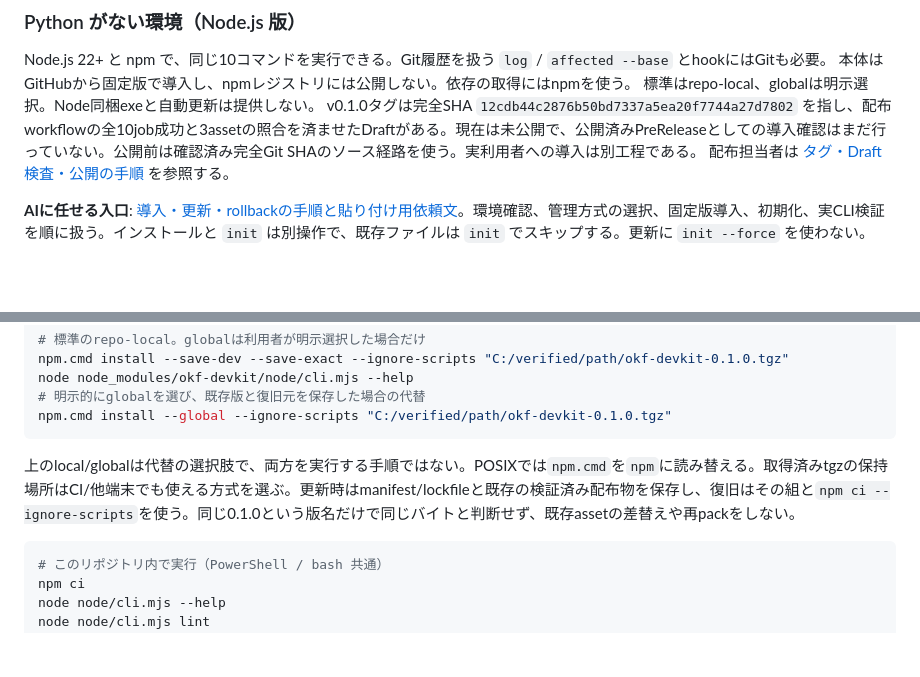
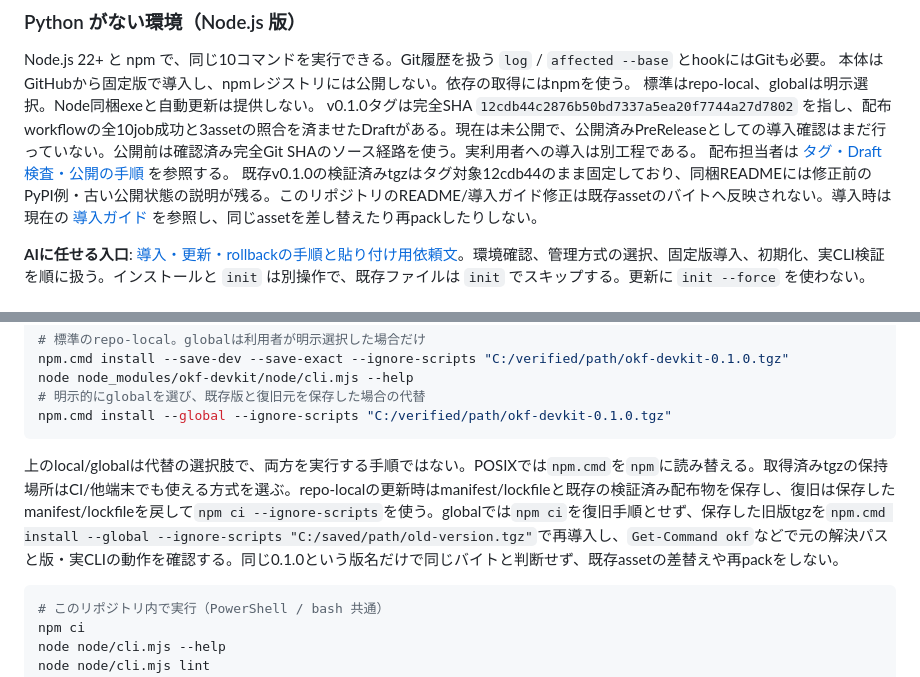
Before and after one commit to shirashu687/okf-devkit, a Markdown page: README.md, 2 parts joined by grey strips. Drawn GitHub-style; blank space fills up the shorter version.

Commit message:
docs: distinguish global recovery and immutable archive guidance

````diff
--- a/README.md
+++ b/README.md
@@ -57,6 +57,7 @@ Node.js 22+ と npm で、同じ10コマンドを実行できる。Git履歴を
 標準はrepo-local、globalは明示選択。Node同梱exeと自動更新は提供しない。
 v0.1.0タグは完全SHA `12cdb44c2876b50bd7337a5ea20f7744a27d7802` を指し、配布workflowの全10job成功と3assetの照合を済ませたDraftがある。現在は未公開で、公開済みPreReleaseとしての導入確認はまだ行っていない。公開前は確認済み完全Git SHAのソース経路を使う。実利用者への導入は別工程である。
 配布担当者は [タグ・Draft検査・公開の手順](docs/agents/release-node.md) を参照する。
+既存v0.1.0の検証済みtgzはタグ対象12cdb44のまま固定しており、同梱READMEには修正前のPyPI例・古い公開状態の説明が残る。このリポジトリのREADME/導入ガイド修正は既存assetのバイトへ反映されない。導入時は現在の [導入ガイド](docs/agents/install-okf.md) を参照し、同じassetを差し替えたり再packしたりしない。
 
 **AIに任せる入口**: [導入・更新・rollbackの手順と貼り付け用依頼文](docs/agents/install-okf.md)。環境確認、管理方式の選択、固定版導入、初期化、実CLI検証を順に扱う。インストールと `init` は別操作で、既存ファイルは `init` でスキップする。更新に `init --force` を使わない。
 
@@ -85,7 +86,7 @@ node node_modules/okf-devkit/node/cli.mjs --help
 npm.cmd install --global --ignore-scripts "C:/verified/path/okf-devkit-0.1.0.tgz"
 ```
 
-上のlocal/globalは代替の選択肢で、両方を実行する手順ではない。POSIXでは`npm.cmd`を`npm`に読み替える。取得済みtgzの保持場所はCI/他端末でも使える方式を選ぶ。更新時はmanifest/lockfileと既存の検証済み配布物を保存し、復旧はその組と`npm ci --ignore-scripts`を使う。同じ0.1.0という版名だけで同じバイトと判断せず、既存assetの差替えや再packをしない。
+上のlocal/globalは代替の選択肢で、両方を実行する手順ではない。POSIXでは`npm.cmd`を`npm`に読み替える。取得済みtgzの保持場所はCI/他端末でも使える方式を選ぶ。repo-localの更新時はmanifest/lockfileと既存の検証済み配布物を保存し、復旧は保存したmanifest/lockfileを戻して`npm ci --ignore-scripts`を使う。globalでは`npm ci`を復旧手順とせず、保存した旧版tgzを`npm.cmd install --global --ignore-scripts "C:/saved/path/old-version.tgz"`で再導入し、`Get-Command okf`などで元の解決パスと版・実CLIの動作を確認する。同じ0.1.0という版名だけで同じバイトと判断せず、既存assetの差替えや再packをしない。
 
 ```powershell
 # このリポジトリ内で実行（PowerShell / bash 共通）
````
Also changed, not shown: docs/agents/install-okf.md (+2 -1 lines).
